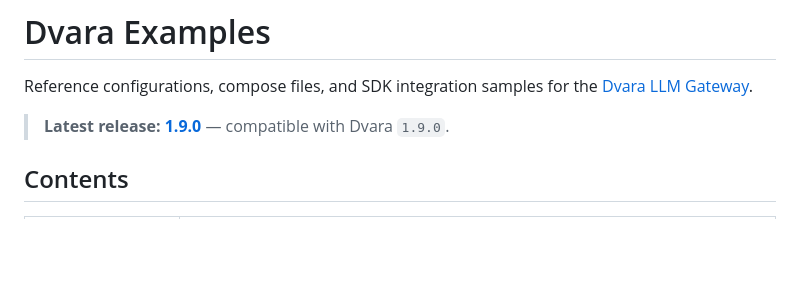
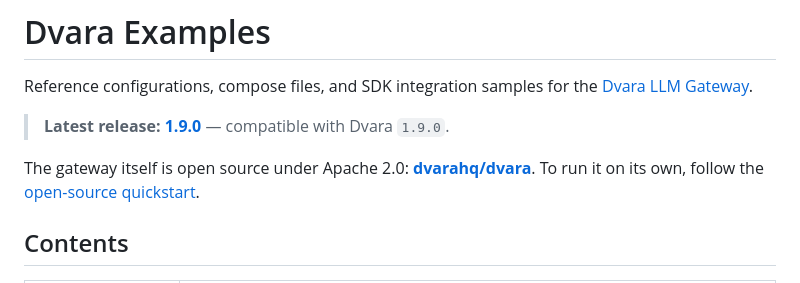
Before and after one commit to dvarahq/dvara-examples, a Markdown page: README.md, the part around the change. Rendered like a GitHub page; blank space fills up the shorter version.

Commit message:
README: link the open-source gateway repo and quickstart near the top

```diff
--- a/README.md
+++ b/README.md
@@ -3,6 +3,8 @@
 Reference configurations, compose files, and SDK integration samples for the [Dvara LLM Gateway](https://dvarahq.com).
 
 > **Latest release: [1.9.0](https://github.com/dvarahq/dvara-examples/releases/tag/1.9.0)** — compatible with Dvara `1.9.0`.
+
+The gateway itself is open source under Apache 2.0: **[dvarahq/dvara](https://github.com/dvarahq/dvara)**. To run it on its own, follow the [open-source quickstart](https://dvarahq.com/docs/open-source-quickstart).
 
 ## Contents
 
```
